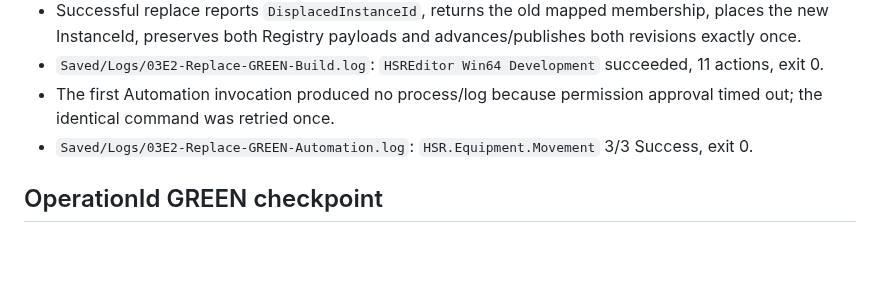
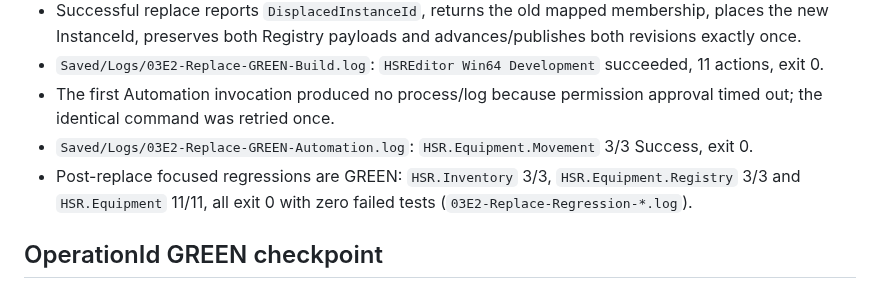
Before and after one commit to lai-sgjp/HSR, a Markdown page: tasks/execution-result.md, the part around the change. Rendered like a GitHub page; blank space fills up the shorter version.

Commit message:
Implementation Agent+03E2 regression+replace seam+record Inventory and Equipment GREEN

```diff
--- a/tasks/execution-result.md
+++ b/tasks/execution-result.md
@@ -83,6 +83,7 @@ Verdict: `REVISE`
 - `Saved/Logs/03E2-Replace-GREEN-Build.log`: `HSREditor Win64 Development` succeeded, 11 actions, exit 0.
 - The first Automation invocation produced no process/log because permission approval timed out; the identical command was retried once.
 - `Saved/Logs/03E2-Replace-GREEN-Automation.log`: `HSR.Equipment.Movement` 3/3 Success, exit 0.
+- Post-replace focused regressions are GREEN: `HSR.Inventory` 3/3, `HSR.Equipment.Registry` 3/3 and `HSR.Equipment` 11/11, all exit 0 with zero failed tests (`03E2-Replace-Regression-*.log`).
 
 ## OperationId GREEN checkpoint
 
```
